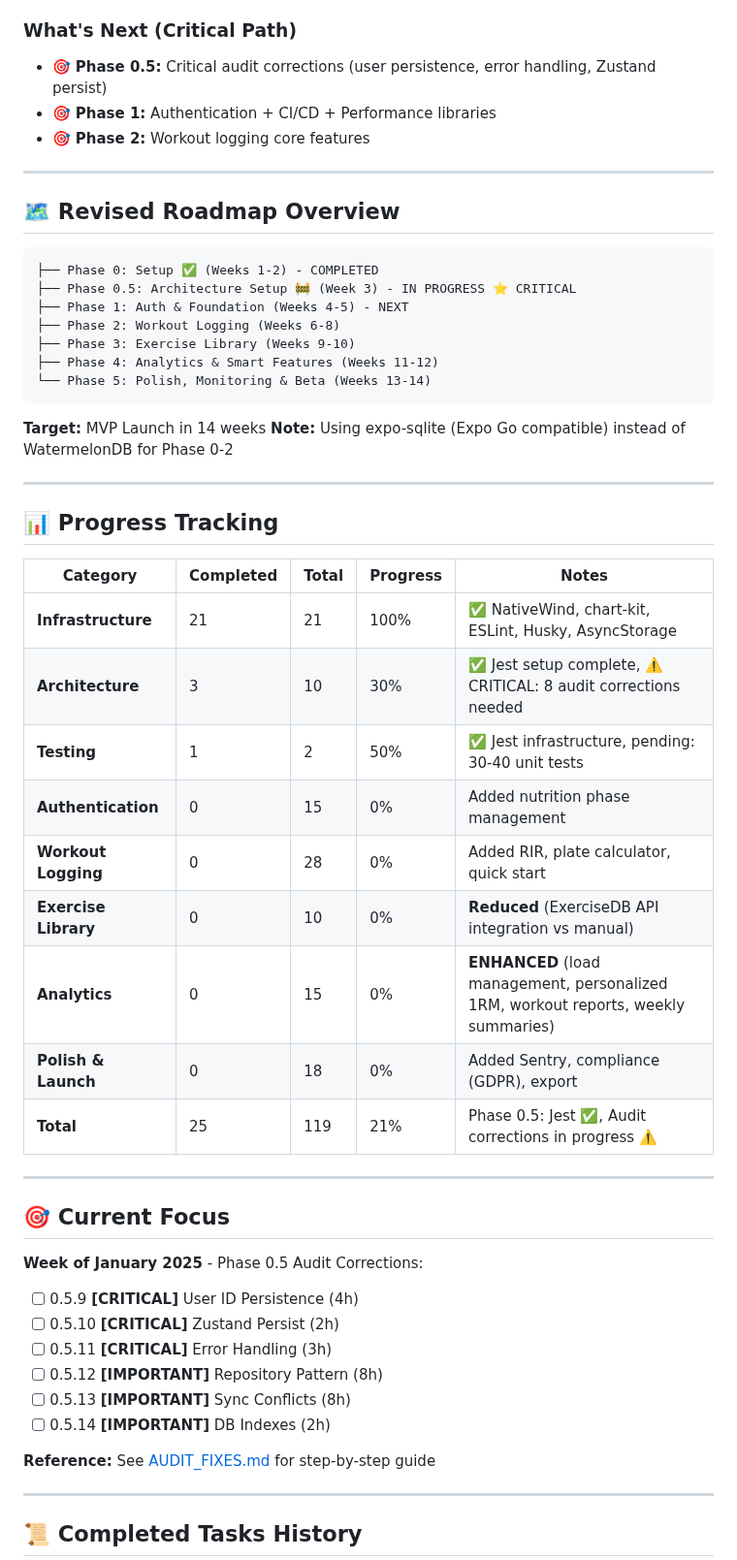
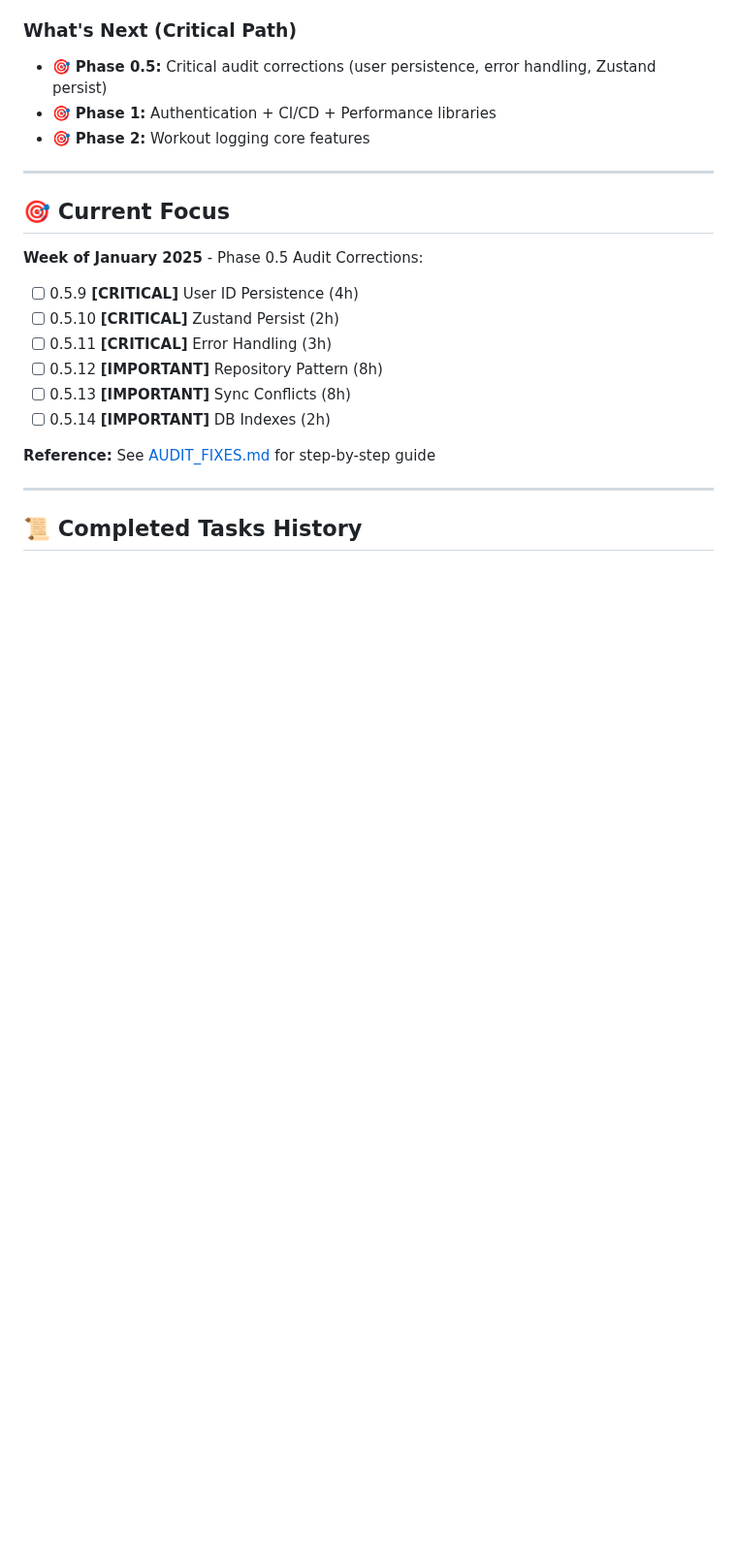
Before and after one commit to Kamaiko/Fitness-Tracker-App, a Markdown page: docs/TASKS.md, the part around the change. Shown at 97% size. Drawn GitHub-style; blank space fills up the shorter version.

````diff
--- a/docs/TASKS.md
+++ b/docs/TASKS.md
@@ -95,39 +95,6 @@ Phase 6: Polish & Launch (0/9 tasks)
 - 🎯 **Phase 0.5:** Critical audit corrections (user persistence, error handling, Zustand persist)
 - 🎯 **Phase 1:** Authentication + CI/CD + Performance libraries
 - 🎯 **Phase 2:** Workout logging core features
-
----
-
-## 🗺️ Revised Roadmap Overview
-
-```
-├── Phase 0: Setup ✅ (Weeks 1-2) - COMPLETED
-├── Phase 0.5: Architecture Setup 🚧 (Week 3) - IN PROGRESS ⭐ CRITICAL
-├── Phase 1: Auth & Foundation (Weeks 4-5) - NEXT
-├── Phase 2: Workout Logging (Weeks 6-8)
-├── Phase 3: Exercise Library (Weeks 9-10)
-├── Phase 4: Analytics & Smart Features (Weeks 11-12)
-└── Phase 5: Polish, Monitoring & Beta (Weeks 13-14)
-```
-
-**Target:** MVP Launch in 14 weeks
-**Note:** Using expo-sqlite (Expo Go compatible) instead of WatermelonDB for Phase 0-2
-
----
-
-## 📊 Progress Tracking
-
-| Category             | Completed | Total | Progress | Notes                                                                               |
-| -------------------- | --------- | ----- | -------- | ----------------------------------------------------------------------------------- |
-| **Infrastructure**   | 21        | 21    | 100%     | ✅ NativeWind, chart-kit, ESLint, Husky, AsyncStorage                               |
-| **Architecture**     | 3         | 10    | 30%      | ✅ Jest setup complete, ⚠️ CRITICAL: 8 audit corrections needed                     |
-| **Testing**          | 1         | 2     | 50%      | ✅ Jest infrastructure, pending: 30-40 unit tests                                   |
-| **Authentication**   | 0         | 15    | 0%       | Added nutrition phase management                                                    |
-| **Workout Logging**  | 0         | 28    | 0%       | Added RIR, plate calculator, quick start                                            |
-| **Exercise Library** | 0         | 10    | 0%       | **Reduced** (ExerciseDB API integration vs manual)                                  |
-| **Analytics**        | 0         | 15    | 0%       | **ENHANCED** (load management, personalized 1RM, workout reports, weekly summaries) |
-| **Polish & Launch**  | 0         | 18    | 0%       | Added Sentry, compliance (GDPR), export                                             |
-| **Total**            | 25        | 119   | 21%      | Phase 0.5: Jest ✅, Audit corrections in progress ⚠️                                |
 
 ---
 
````
Also changed, not shown: README.md (+0 -11 lines).
